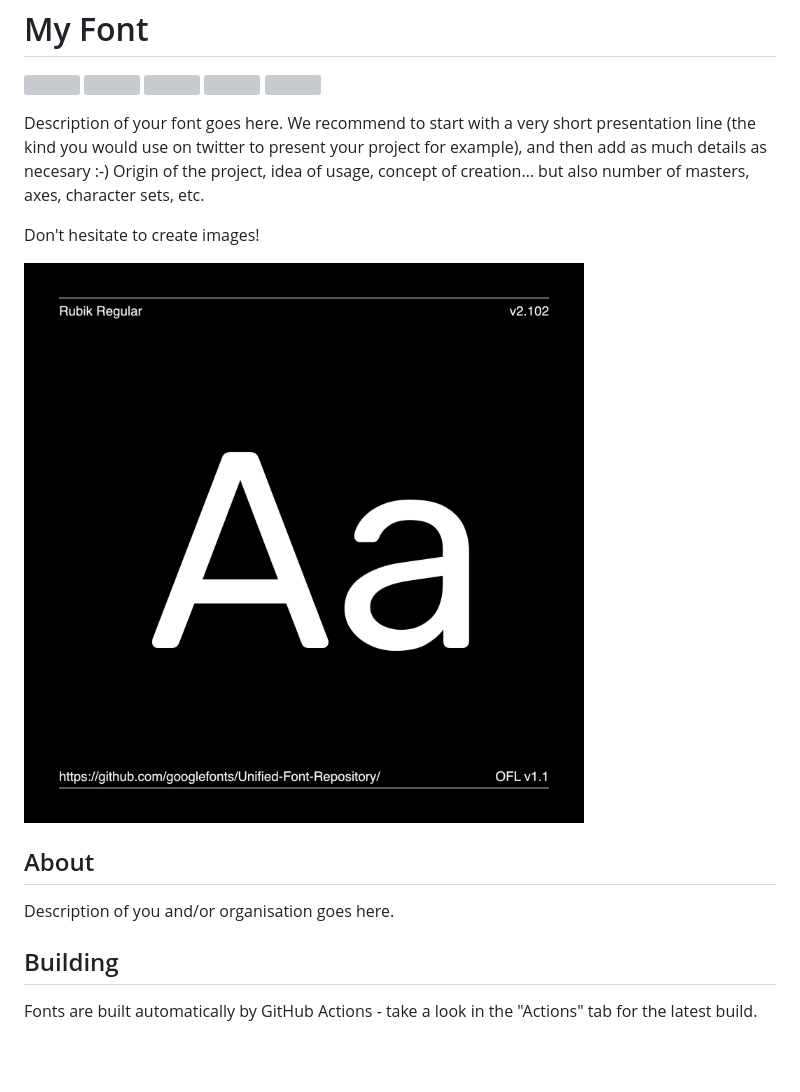
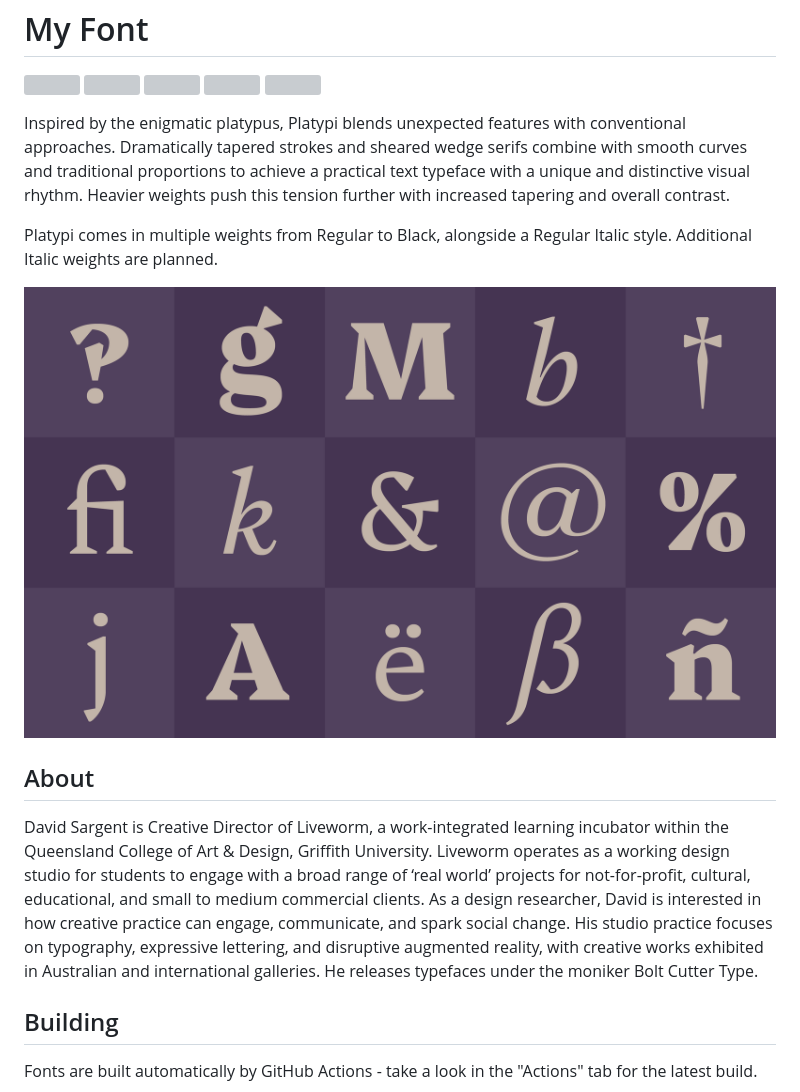
Before and after one commit to d-sargent/platypi, a Markdown page: README.md, the part around the change. Rendered like a GitHub page; pictures changed too: documentation/platypi-image-initial-draft.png (added); blank space fills up the shorter version; grey boxes are pictures that could not be loaded.

Commit message:
Updating ReadMe Doc

```diff
--- a/README.md
+++ b/README.md
@@ -49,15 +49,15 @@ Unlike many open source distributors, Google Fonts is **curated**. Fonts shipped
 [Shaping]: https://img.shields.io/endpoint?url=https%3A%2F%2Fraw.githubusercontent.com%2Fd-sargent%2Fplatypi%2Fgh-pages%2Fbadges%2FShapingChecks.json
 [Universal]: https://img.shields.io/endpoint?url=https%3A%2F%2Fraw.githubusercontent.com%2Fd-sargent%2Fplatypi%2Fgh-pages%2Fbadges%2FUniversal.json
 
-Description of your font goes here. We recommend to start with a very short presentation line (the kind you would use on twitter to present your project for example), and then add as much details as necesary :-) Origin of the project, idea of usage, concept of creation… but also number of masters, axes, character sets, etc.
+Inspired by the enigmatic platypus, Platypi blends unexpected features with conventional approaches. Dramatically tapered strokes and sheared wedge serifs combine with smooth curves and traditional proportions to achieve a practical text typeface with a unique and distinctive visual rhythm. Heavier weights push this tension further with increased tapering and overall contrast.
 
-Don't hesitate to create images!
+Platypi comes in multiple weights from Regular to Black, alongside a Regular Italic style. Additional Italic weights are planned.
 
-![Sample Image](documentation/image1.png)
+![Sample Image](documentation/platypi-image-initial-draft.png)
 
 ## About
 
-Description of you and/or organisation goes here.
+David Sargent is Creative Director of Liveworm, a work-integrated learning incubator within the Queensland College of Art & Design, Griffith University. Liveworm operates as a working design studio for students to engage with a broad range of ‘real world’ projects for not-for-profit, cultural, educational, and small to medium commercial clients. As a design researcher, David is interested in how creative practice can engage, communicate, and spark social change. His studio practice focuses on typography, expressive lettering, and disruptive augmented reality, with creative works exhibited in Australian and international galleries. He releases typefaces under the moniker Bolt Cutter Type.
 
 ## Building
 
```
